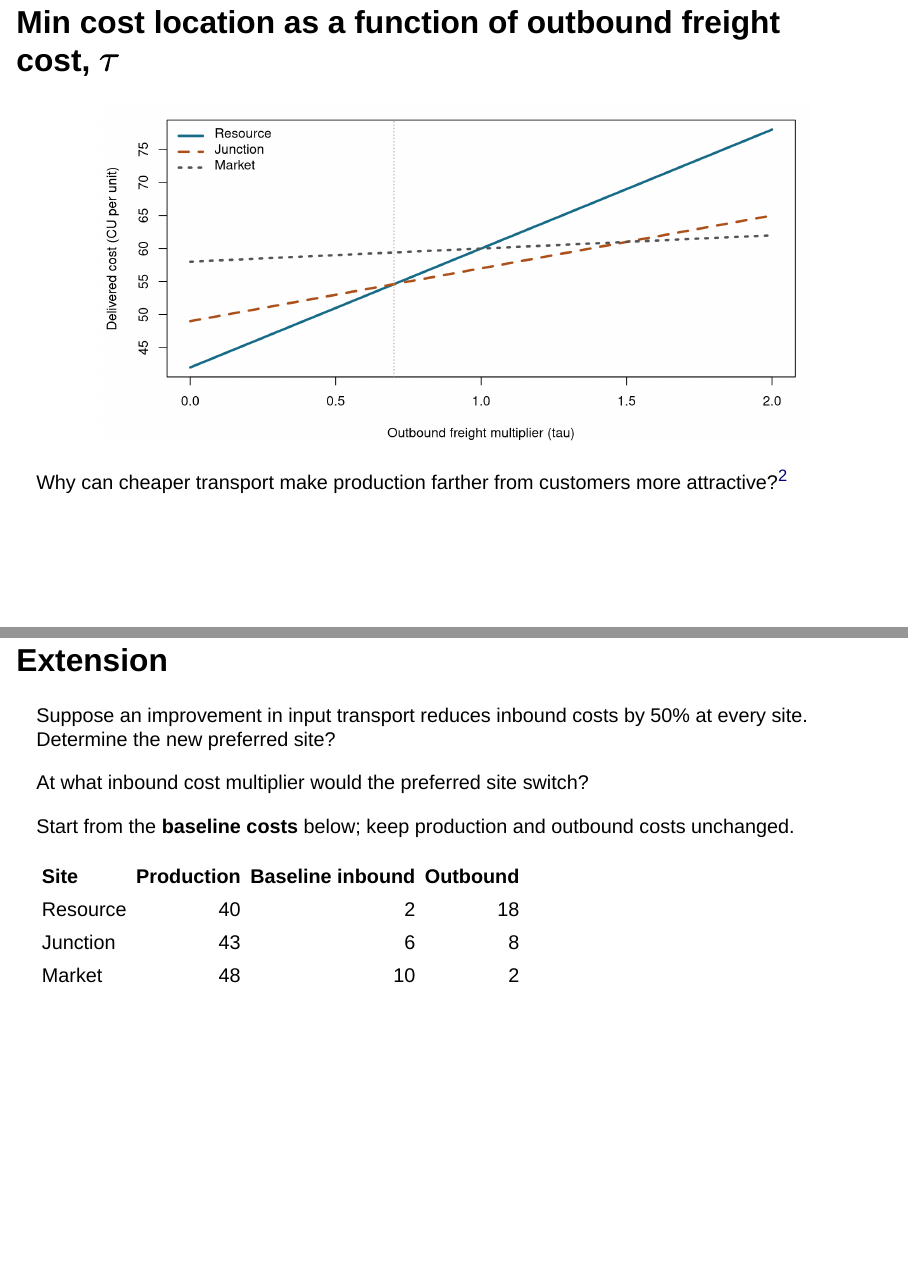
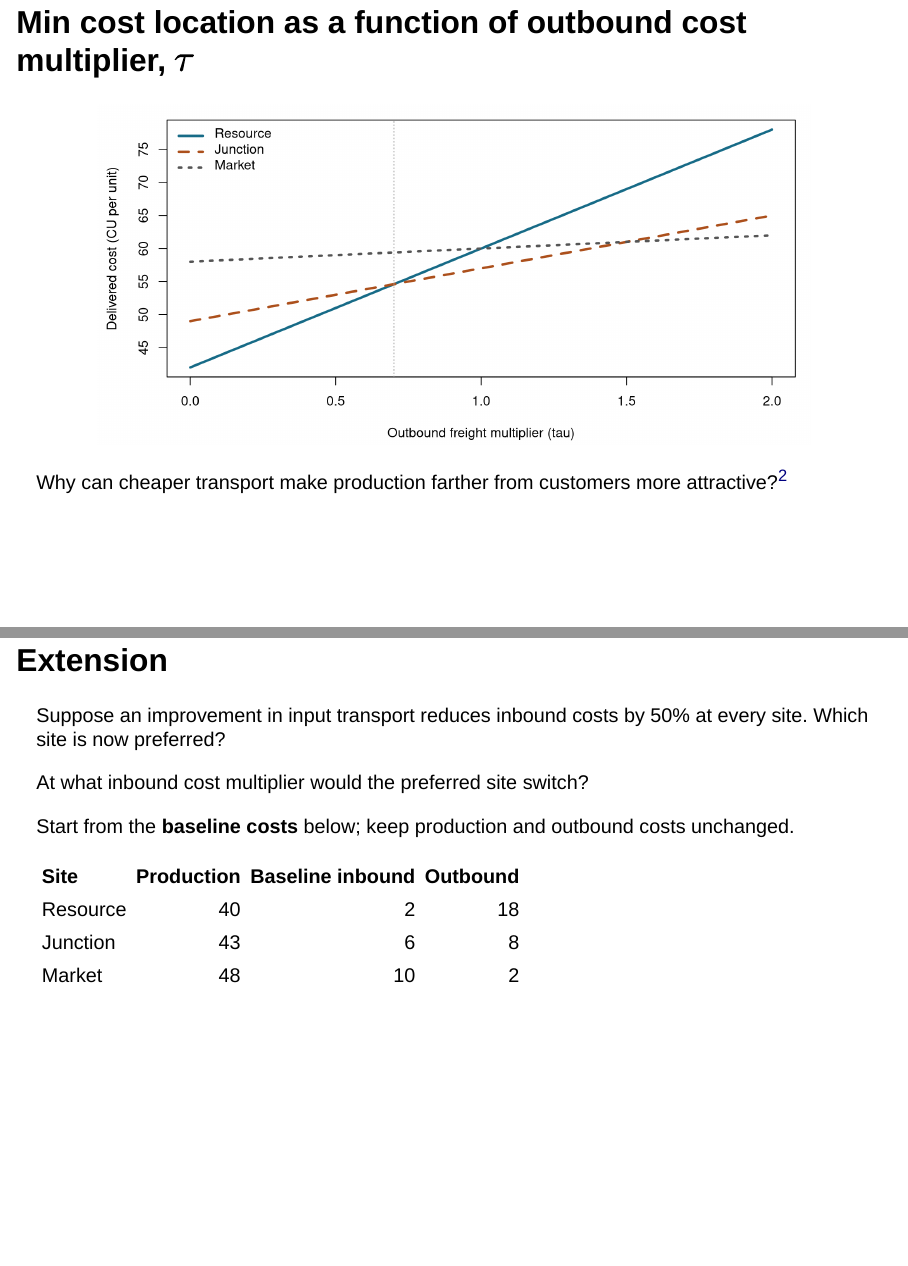
Before and after one commit to jbayham/econ-463, a Quarto document (modules/01-location/slides.qmd): pages 12 and 13 of 44, joined at a grey line. Rendered offline with R 4.5, knitr and Pandoc in place of Quarto, with nearby package versions; drawn as Slidy slides in place of the format the file asks for.

Commit message:
fixed module 1 typos

````diff
--- a/modules/01-location/slides.qmd
+++ b/modules/01-location/slides.qmd
@@ -227,7 +227,7 @@ Check the third site: $d_M=58+2(0.7)=59.4$.
 5 minutes. Demonstrate the algebra one step at a time: subtract 8 tau and 42, then divide 7 by 10. Students explain what 0.7 means and check Market. Tau is dimensionless and delivered cost is CU/unit. No reading-based derivation is assumed.
 :::
 
-## Min cost location as a function of outbound freight cost, $\tau$
+## Min cost location as a function of outbound cost multiplier, $\tau$
 ```{r}
 #| fig-alt: "Three delivered-cost lines. The least-cost site switches from Resource to Junction at tau 0.7 and from Junction to Market at tau 1.5."
 plot_location()
@@ -246,7 +246,7 @@ Why can cheaper transport make production farther from customers more attractive
 
 ## Extension
 :::{.prompt}
-Suppose an improvement in input transport reduces inbound costs by 50% at every site. Determine the new preferred site?
+Suppose an improvement in input transport reduces inbound costs by 50% at every site. Which site is now preferred?
 
 At what inbound cost multiplier would the preferred site switch?
 :::
````
Also changed, not shown: modules/01-location/slides.qmd (4 more changed lines), 1 other file.
